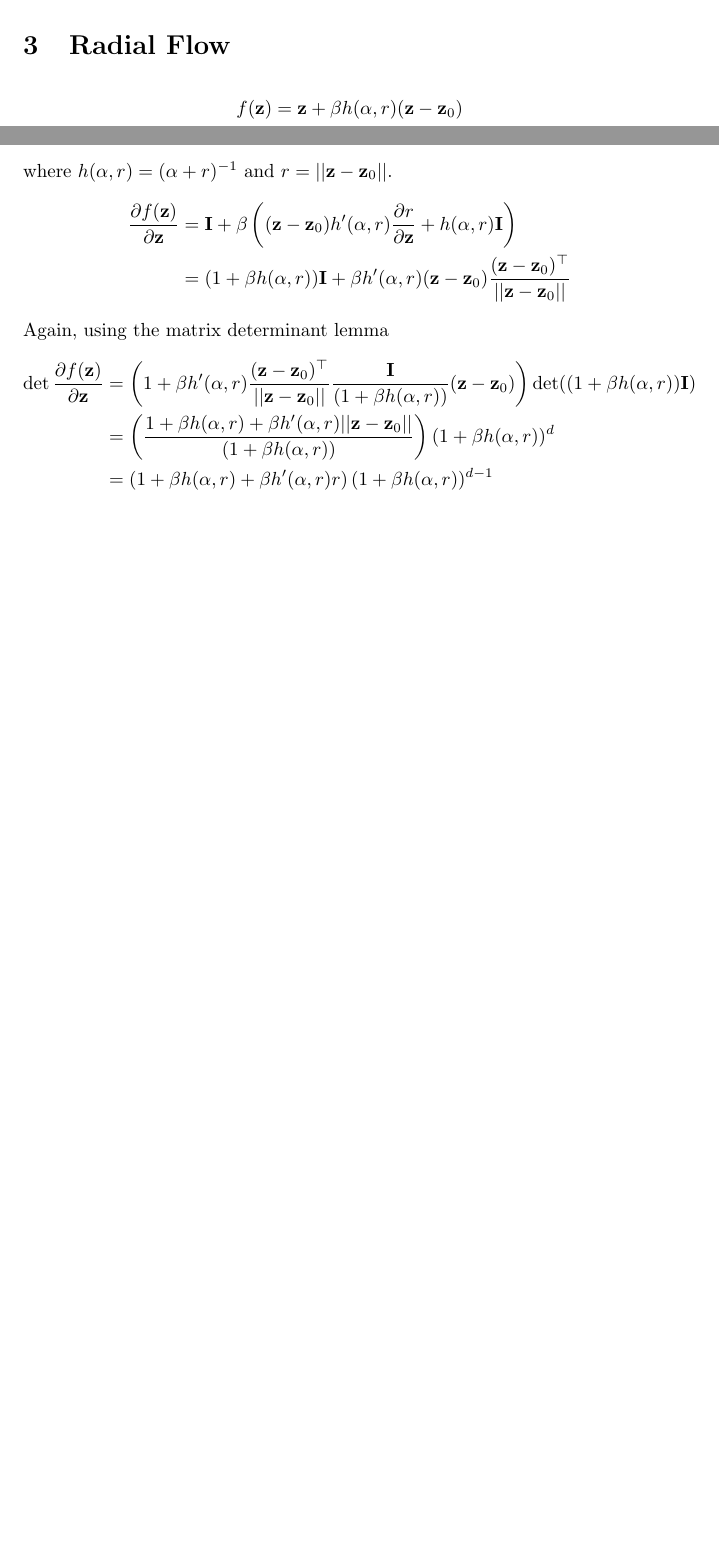
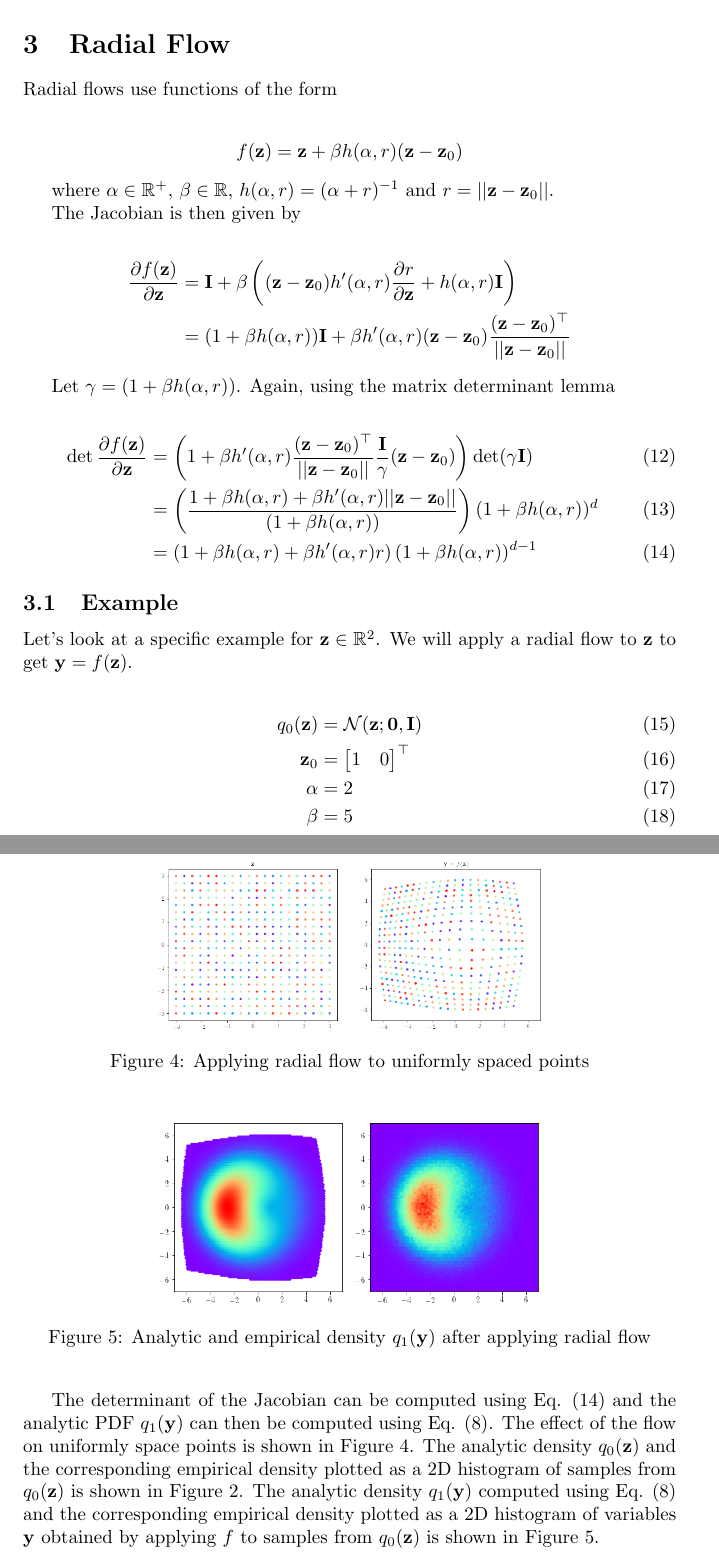
Before and after one commit to abdulfatir/normalizing-flows, a LaTeX paper (docs/vi_nf.tex): two parts of pages 2 and 3 of 3 before the commit and two parts of pages 4 and 5 of 5 after it, joined at a grey line, cut so that both start at the same text, the shorter picture padded with empty space. Compiled offline with pdfLaTeX.

Commit message:
Updated docs

```diff
--- a/docs/vi_nf.tex
+++ b/docs/vi_nf.tex
@@ -1,6 +1,9 @@
 \documentclass[]{article}
 \usepackage{amsmath}
 \usepackage{amssymb}
+\usepackage{graphicx}
+\usepackage{subfig}
+\graphicspath{{./imgs/}}
 %opening
 \title{Normalizing Flows}
 \author{Abdul Fatir}
@@ -62,20 +120,59 @@ Now, using the matrix determinant lemma
+	\label{fig:q1-planar}
+\end{figure}
+
+\section{Radial Flow}
+Radial flows use functions of the form
+
 \begin{align*}
-\det\frac{\partial f(\mathbf{z})}{\partial \mathbf{z}} &= (1 + h'(\mathbf{w}^\top\mathbf{z} + b)\mathbf{w}^\top\mathbf{I}^{-1}\mathbf{u})\det(\mathbf{I})\\
-&=(1 + h'(\mathbf{w}^\top\mathbf{z} + b)\mathbf{w}^\top\mathbf{u})
+f(\mathbf{z}) = \mathbf{z} + \beta h(\alpha,r)(\mathbf{z}-\mathbf{z}_0)
+\label{eq:radialfn}
 \end{align*}
-\section{Radial Flow}
-\begin{align*}
-	f(\mathbf{z}) = \mathbf{z} + \beta h(\alpha,r)(\mathbf{z}-\mathbf{z}_0)
-\end{align*}
-where $h(\alpha,r) = (\alpha + r)^{-1}$ and $r = ||\mathbf{z}-\mathbf{z}_0||$.
+
+where $\alpha \in \mathbb{R}^+$, $\beta \in \mathbb{R}$, $h(\alpha,r) = (\alpha + r)^{-1}$ and $r = \vert\vert\mathbf{z} - \mathbf{z}_0\vert\vert$.
+
+The Jacobian is then given by
+
 \begin{align*}
 \frac{\partial f(\mathbf{z})}{\partial \mathbf{z}} &= \mathbf{I} + \beta\left((\mathbf{z}-\mathbf{z}_0)h'(\alpha,r)\frac{\partial r}{\partial \mathbf{z}} + h(\alpha,r)\mathbf{I}\right)\\
 &=(1+\beta h(\alpha,r))\mathbf{I} + \beta h'(\alpha,r)(\mathbf{z}-\mathbf{z}_0)\frac{(\mathbf{z}-\mathbf{z}_0)^\top}{||\mathbf{z}-\mathbf{z}_0||}
 \end{align*}
-Again, using the matrix determinant lemma
-\begin{align*}
-\det\frac{\partial f(\mathbf{z})}{\partial \mathbf{z}} &= \left(1 + \beta h'(\alpha,r)\frac{(\mathbf{z}-\mathbf{z}_0)^\top}{||\mathbf{z}-\mathbf{z}_0||}\frac{\mathbf{I}}{(1+\beta h(\alpha,r))}(\mathbf{z}-\mathbf{z}_0)\right)\det((1+\beta h(\alpha,r))\mathbf{I})\\
+
+
+Let $\gamma = (1+\beta h(\alpha,r))$. Again, using the matrix determinant lemma
+
+\begin{align}
+\det\frac{\partial f(\mathbf{z})}{\partial \mathbf{z}} &= \left(1 + \beta h'(\alpha,r)\frac{(\mathbf{z}-\mathbf{z}_0)^\top}{||\mathbf{z}-\mathbf{z}_0||}\frac{\mathbf{I}}{\gamma}(\mathbf{z}-\mathbf{z}_0)\right)\det(\gamma\mathbf{I})\\
 &=\left(\frac{1 + \beta h(\alpha,r) + \beta h'(\alpha,r)||\mathbf{z}-\mathbf{z}_0||}{(1+\beta h(\alpha,r))}\right)(1+\beta h(\alpha,r))^d\\
-&=\left(1 + \beta h(\alpha,r) + \beta h'(\alpha,r)r\right)(1+\beta h(\alpha,r))^{d-1}\\
-\end{align*}
+&=\left(1 + \beta h(\alpha,r) + \beta h'(\alpha,r)r\right)(1+\beta h(\alpha,r))^{d-1}\label{eq:radial-det}
+\end{align}
+
+\subsection{Example}
+
+Let's look at a specific example for $\mathbf{z}\in\mathbb{R}^2$. We will apply a radial flow to $\mathbf{z}$ to get $\mathbf{y} = f(\mathbf{z})$.
+
+
+\begin{align}
+q_0(\mathbf{z}) &= \mathcal{N}(\mathbf{z};\mathbf{0},\mathbf{I})\\
+\mathbf{z}_0 &= \begin{bmatrix}1 & 0\end{bmatrix}^\top\\
+\alpha &= 2\\
+\beta &= 5
+\end{align}
+
+The determinant of the Jacobian can be computed using Eq. ($\ref{eq:radial-det}$) and the analytic PDF $q_1(\mathbf{y})$ can then be computed using Eq. ($\ref{eq:cov}$).  The effect of the flow on uniformly space points is shown in Figure \ref{fig:radial-points}. The analytic density $q_0(\mathbf{z})$ and the corresponding empirical density plotted as a 2D histogram of samples from $q_0(\mathbf{z})$ is shown in Figure \ref{fig:q0}. The analytic density $q_1(\mathbf{y})$ computed using Eq. ($\ref{eq:cov}$) and the corresponding empirical density plotted as a 2D histogram of variables $\mathbf{y}$ obtained by applying $f$ to samples from $q_0(\mathbf{z})$ is shown in Figure \ref{fig:q1-radial}.
+
+\begin{figure}
+	\centering
+	\includegraphics[width=0.6\textwidth]{radial-points}
+	\caption{Applying radial flow to uniformly spaced points}
+		\label{fig:radial-points}
+\end{figure}
+
+\begin{figure}
+	\centering
+	\subfloat{\includegraphics[width=0.3\textwidth]{radial-q1}}
+	\subfloat{\includegraphics[width=0.3\textwidth]{radial-q1-emp}}
+	\caption{Analytic and empirical density $q_1(\mathbf{y})$ after applying radial flow}
+		\label{fig:q1-radial}
+\end{figure}
+
 \end{document}
```
Also changed, not shown: docs/imgs/planar-points.png (added), docs/imgs/planar-q0-emp.png (added), docs/imgs/planar-q0.png (added), docs/imgs/planar-q1-emp.png (added), docs/imgs/planar-q1.png (added), docs/imgs/radial-points.png (added), docs/imgs/radial-q0-emp.png (added), docs/imgs/radial-q0.png (added), docs/imgs/radial-q1-emp.png (added), docs/imgs/radial-q1.png (added), docs/vi_nf.pdf, docs/vi_nf.tex (61 more changed lines), 1 other file.
